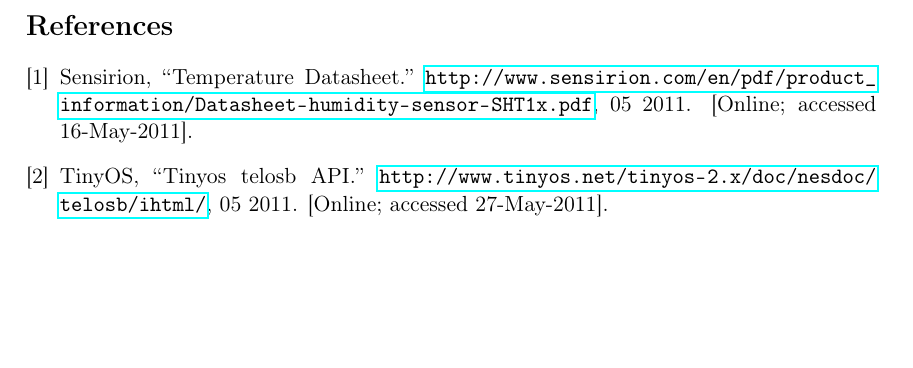
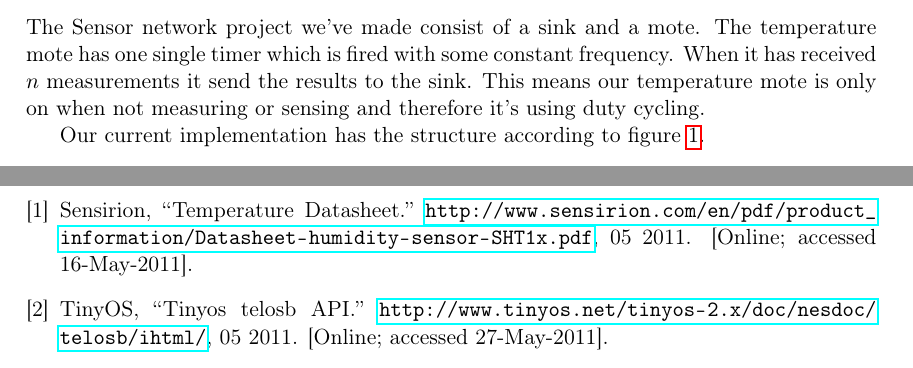
Before and after one commit to wsne/Project-Latex, a LaTeX document (projekt/projekt.tex, which reads projekt/content/projectImplementations.tex): part of page 8 of 8 before the commit and two parts of pages 3 and 8 of 8 after it, the two joined at a grey line, cut at the place of the change, the shorter picture padded with empty space. Compiled offline with pdfLaTeX.

Commit message:
Various things added

```diff
--- a/projekt/content/projectImplementations.tex
+++ b/projekt/content/projectImplementations.tex
@@ -5,6 +5,9 @@
 implemented.
 
 \subsection{Overall description}
+The Sensor network project we've made consist of a sink and a mote. The temperature mote has one single timer which is fired with some constant frequency. When it has received $n$ measurements it send the results to the sink. This means our temperature mote is only on when not measuring or sensing and therefore it's using duty cycling.
+
+Our current implementation has the structure according to figure \ref{fig:overalloverview}.
 \begin{figure}[htbp]
    \centering
    \includegraphics[width=17cm]{img/TemperatureAppC.png}
```
